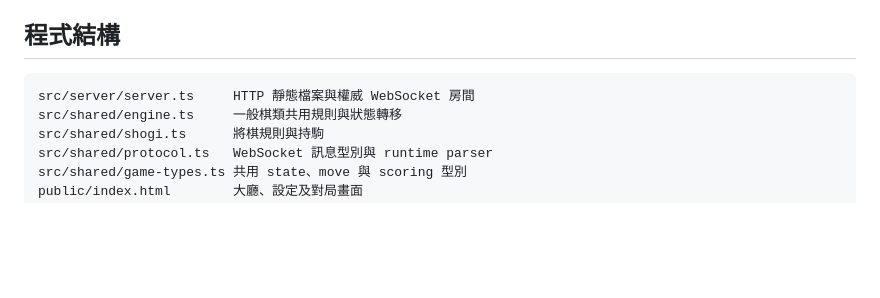
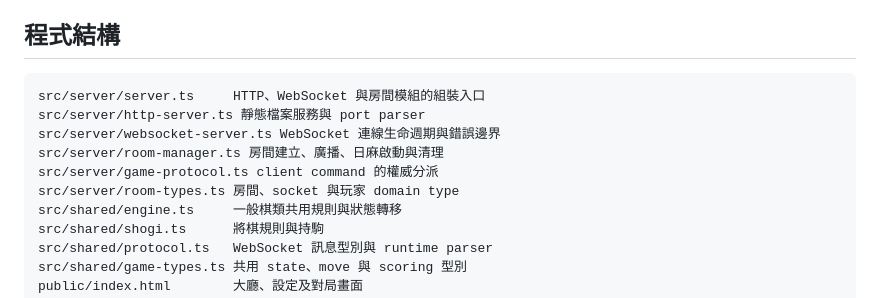
Before and after one commit to RayLiu1999/board-game-arcade, a Markdown page: README.md, the part around the change. Rendered like a GitHub page; blank space fills up the shorter version.

Commit message:
docs: document server module boundaries

````diff
--- a/README.md
+++ b/README.md
@@ -82,7 +82,12 @@ Node 內建測試執行器：棋規（含將棋打入／升變／打步詰）、
 ## 程式結構
 
 ```text
-src/server/server.ts     HTTP 靜態檔案與權威 WebSocket 房間
+src/server/server.ts     HTTP、WebSocket 與房間模組的組裝入口
+src/server/http-server.ts 靜態檔案服務與 port parser
+src/server/websocket-server.ts WebSocket 連線生命週期與錯誤邊界
+src/server/room-manager.ts 房間建立、廣播、日麻啟動與清理
+src/server/game-protocol.ts client command 的權威分派
+src/server/room-types.ts 房間、socket 與玩家 domain type
 src/shared/engine.ts     一般棋類共用規則與狀態轉移
 src/shared/shogi.ts      將棋規則與持駒
 src/shared/protocol.ts   WebSocket 訊息型別與 runtime parser
````
Also changed, not shown: docs/ARCHITECTURE_AND_PRODUCT_ROADMAP.md (+25 -18 lines).
